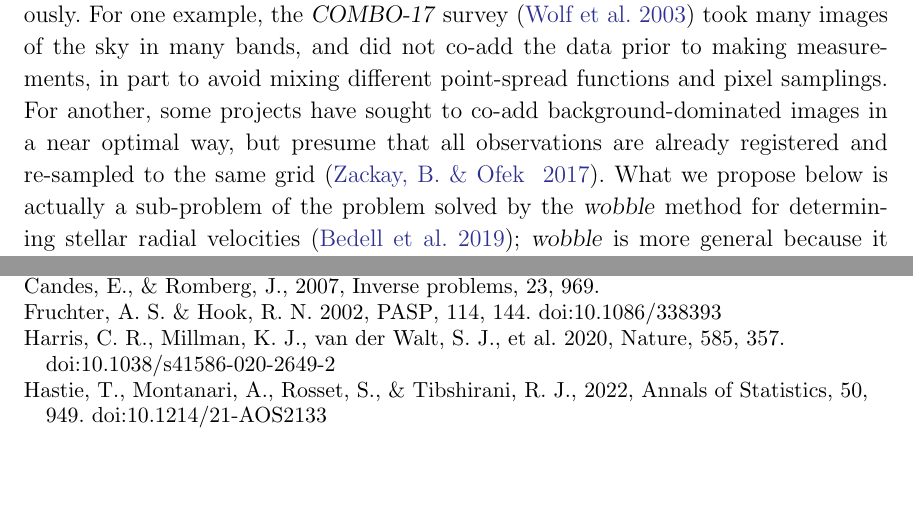
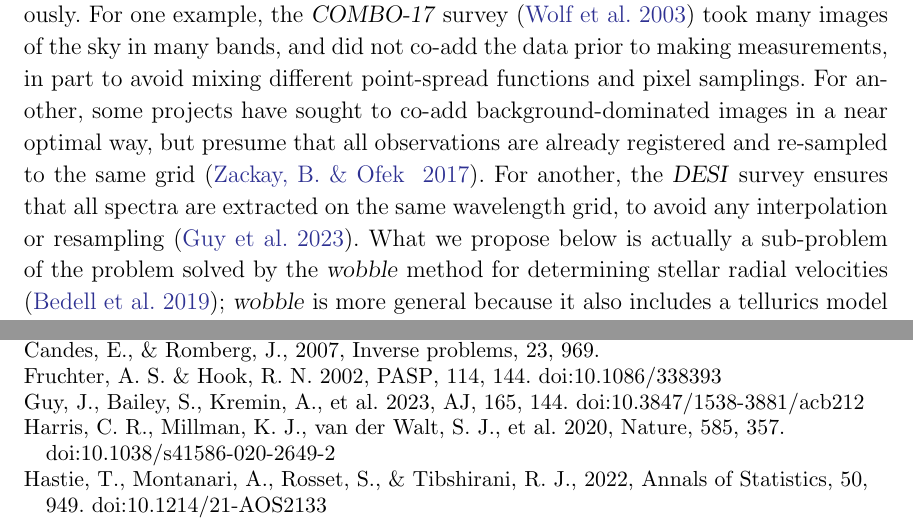
Before and after one commit to davidwhogg/NoDataInterpolation, a LaTeX paper (paper/main.tex): two parts of pages 3 and 19 of 20, joined at a grey line, cut so that both start at the same text, the shorter picture padded with empty space. Compiled offline with pdfLaTeX.

Commit message:
desi paper

```diff
--- a/paper/main.tex
+++ b/paper/main.tex
@@ -143,6 +142,7 @@ The \emph{output product} is the same form as what one would expect from an inte
 The ideas here aren't novel; many projects have avoided data interpolation previously.
 For one example, the \textsl{COMBO-17} survey (\citealt{combo17}) took many images of the sky in many bands, and did not co-add the data prior to making measurements, in part to avoid mixing different point-spread functions and pixel samplings.
 For another, some projects have sought to co-add background-dominated images in a near optimal way, but presume that all observations are already registered and re-sampled to the same grid \citep{zackay}.
+For another, the \textsl{DESI} survey ensures that all spectra are extracted on the same wavelength grid, to avoid any interpolation or resampling \citep{desipipeline}.
 What we propose below is actually a sub-problem of the problem solved by the \textsl{wobble} method for determining stellar radial velocities (\citealt{wobble}); \textsl{wobble} is more general because it also includes a tellurics model and also tellurics and stellar variability models.
 Plus it learns (it isn't told) the epoch-to-epoch spectral shifts.
 There is a heritage for what's presented here in the ``optimal extraction'' literature (for example, \citealt{oe}, \citealt{kelson}, \citealt{froe}, \citealt{sp}):
@@ -599,6 +599,7 @@ Barnett, A. H., Magland, J. F., \& af~Klinteberg, L., 2019, SIAM J. Sci. Comput.
 \bibitem[Bolton \& Schlegel(2010)]{sp} Bolton, A.~S. \& Schlegel, D.~J.\ 2010, \pasp, 122, 248. doi:10.1086/651008
 \bibitem[Candes \& Romberg(2007)]{candes} Candes, E., \& Romberg, J., 2007, Inverse problems, 23, 969.
 \bibitem[Fruchter \& Hook(2002)]{drizzle} Fruchter, A.~S. \& Hook, R.~N.\ 2002, \pasp, 114, 144. doi:10.1086/338393
+\bibitem[Guy et al.(2023)]{desipipeline} Guy, J., Bailey, S., Kremin, A., et al.\ 2023, \aj, 165, 144. doi:10.3847/1538-3881/acb212
 \bibitem[Harris et al.(2020)]{numpy} Harris, C.~R., Millman, K.~J., van der Walt, S.~J., et al.\ 2020, \nat, 585, 357. doi:10.1038/s41586-020-2649-2
 \bibitem[Hastie et al.(2022)]{doubledescent} Hastie, T., Montanari, A., Rosset, S., \& Tibshirani, R. J., 2022, Annals of Statistics, 50, 949. doi:10.1214/21-AOS2133
 \bibitem[Hewett et al.(1985)]{oe} Hewett, P.~C., Irwin, M.~J., Bunclark, P., et al.\ 1985, \mnras, 213, 971. doi:10.1093/mnras/213.4.
```
Also changed, not shown: paper/main.tex (4 more changed lines).
